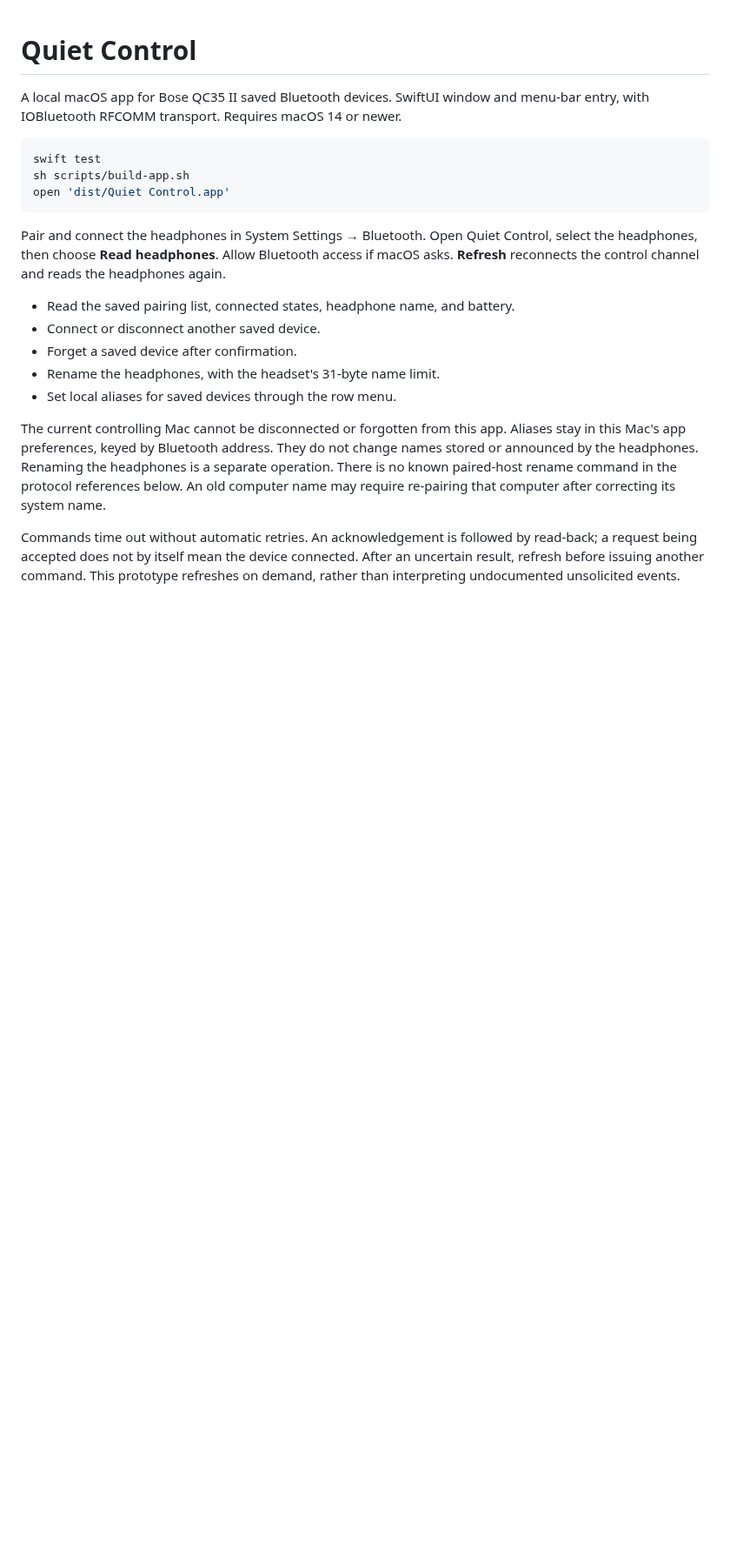
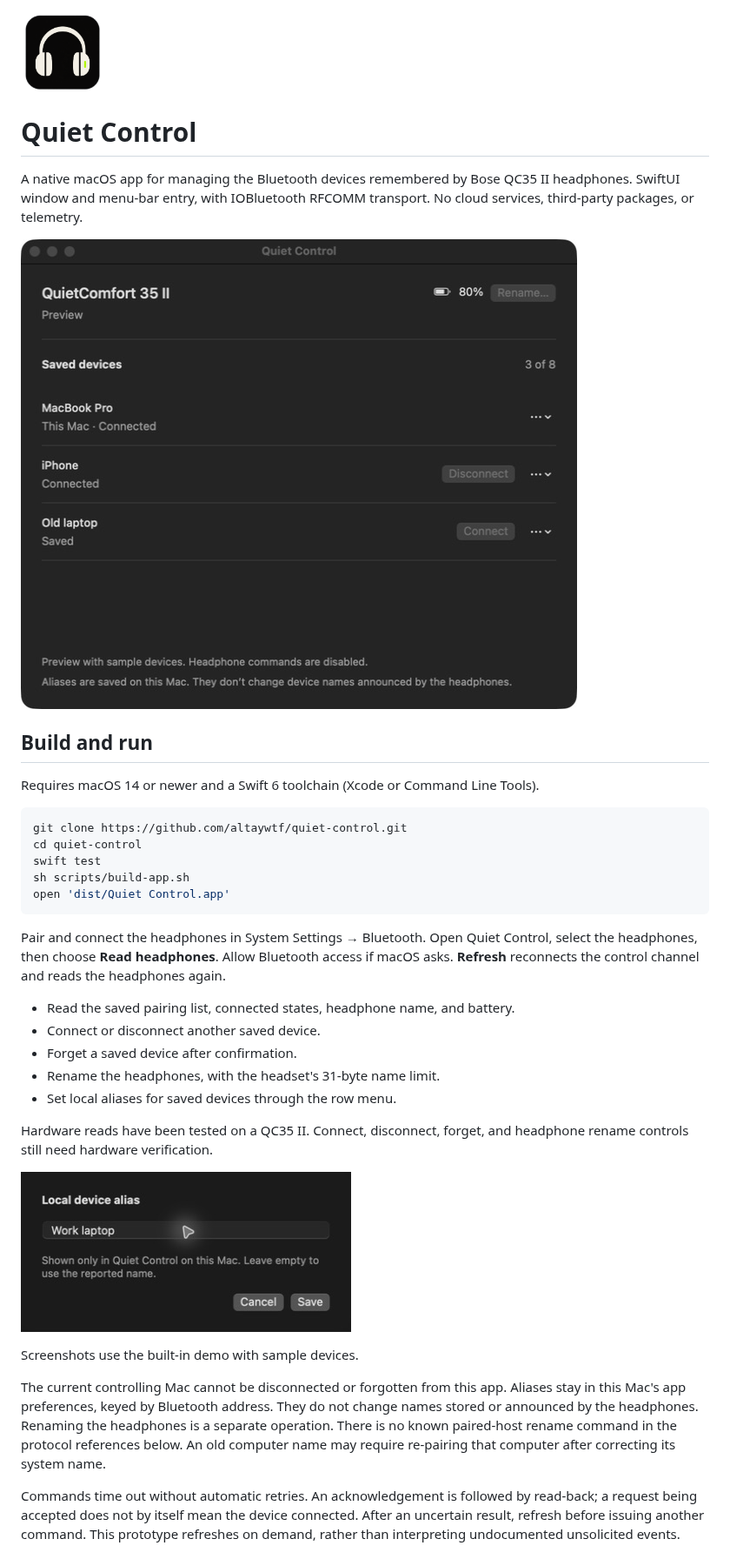
Before and after one commit to altaywtf/quiet-control, a Markdown page: README.md, the part around one of its changes. Shown at 87% size. Drawn GitHub-style; pictures changed too: Resources/AppIcon.png (added), docs/screenshots/local-alias.png (added), docs/screenshots/saved-devices.png (added); blank space fills up the shorter version.

Commit message:
feat: prepare public app with MIT license and icon

````diff
--- a/README.md
+++ b/README.md
@@ -1,9 +1,20 @@
+<img src="Resources/AppIcon.png" width="96" alt="Quiet Control icon">
+
 # Quiet Control
 
-A local macOS app for Bose QC35 II saved Bluetooth devices. SwiftUI window and
-menu-bar entry, with IOBluetooth RFCOMM transport. Requires macOS 14 or newer.
+A native macOS app for managing the Bluetooth devices remembered by Bose QC35 II
+headphones. SwiftUI window and menu-bar entry, with IOBluetooth RFCOMM transport.
+No cloud services, third-party packages, or telemetry.
+
+![Saved devices in Quiet Control](docs/screenshots/saved-devices.png)
+
+## Build and run
+
+Requires macOS 14 or newer and a Swift 6 toolchain (Xcode or Command Line Tools).
 
 ```sh
+git clone https://github.com/altaywtf/quiet-control.git
+cd quiet-control
 swift test
 sh scripts/build-app.sh
 open 'dist/Quiet Control.app'
@@ -20,6 +31,13 @@ headphones again.
 - Rename the headphones, with the headset's 31-byte name limit.
 - Set local aliases for saved devices through the row menu.
 
+Hardware reads have been tested on a QC35 II. Connect, disconnect, forget, and
+headphone rename controls still need hardware verification.
+
+![Editing a local device alias](docs/screenshots/local-alias.png)
+
+Screenshots use the built-in demo with sample devices.
+
 The current controlling Mac cannot be disconnected or forgotten from this app.
 Aliases stay in this Mac's app preferences, keyed by Bluetooth address. They do
 not change names stored or announced by the headphones. Renaming the headphones
````
Also changed, not shown: other parts of README.md (+17 -10 lines), AGENTS.md (+2 -2 lines), Resources/README.md (added, +10 -0 lines), docs/peer-name-protocol.md (+3 -6 lines), 4 other files.
